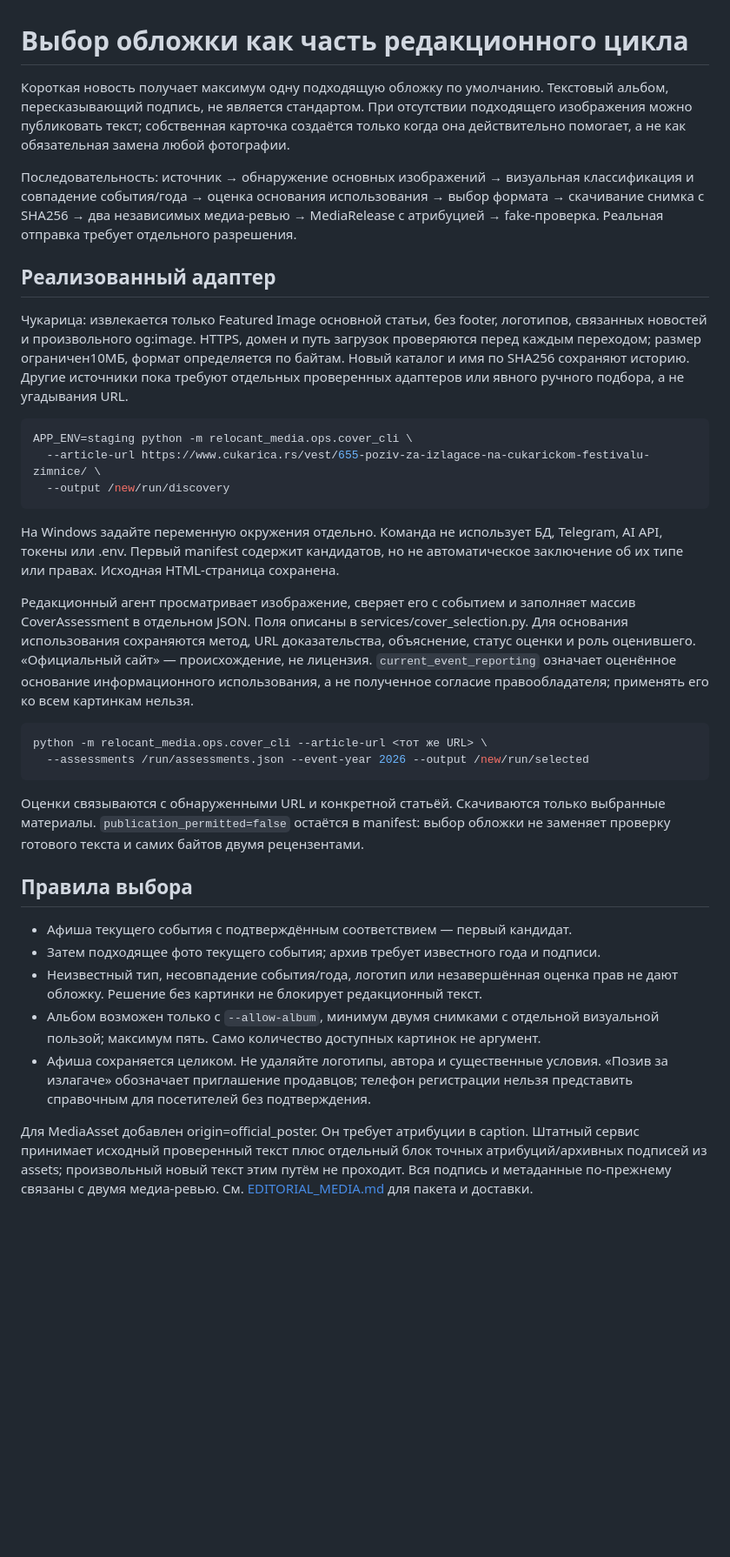
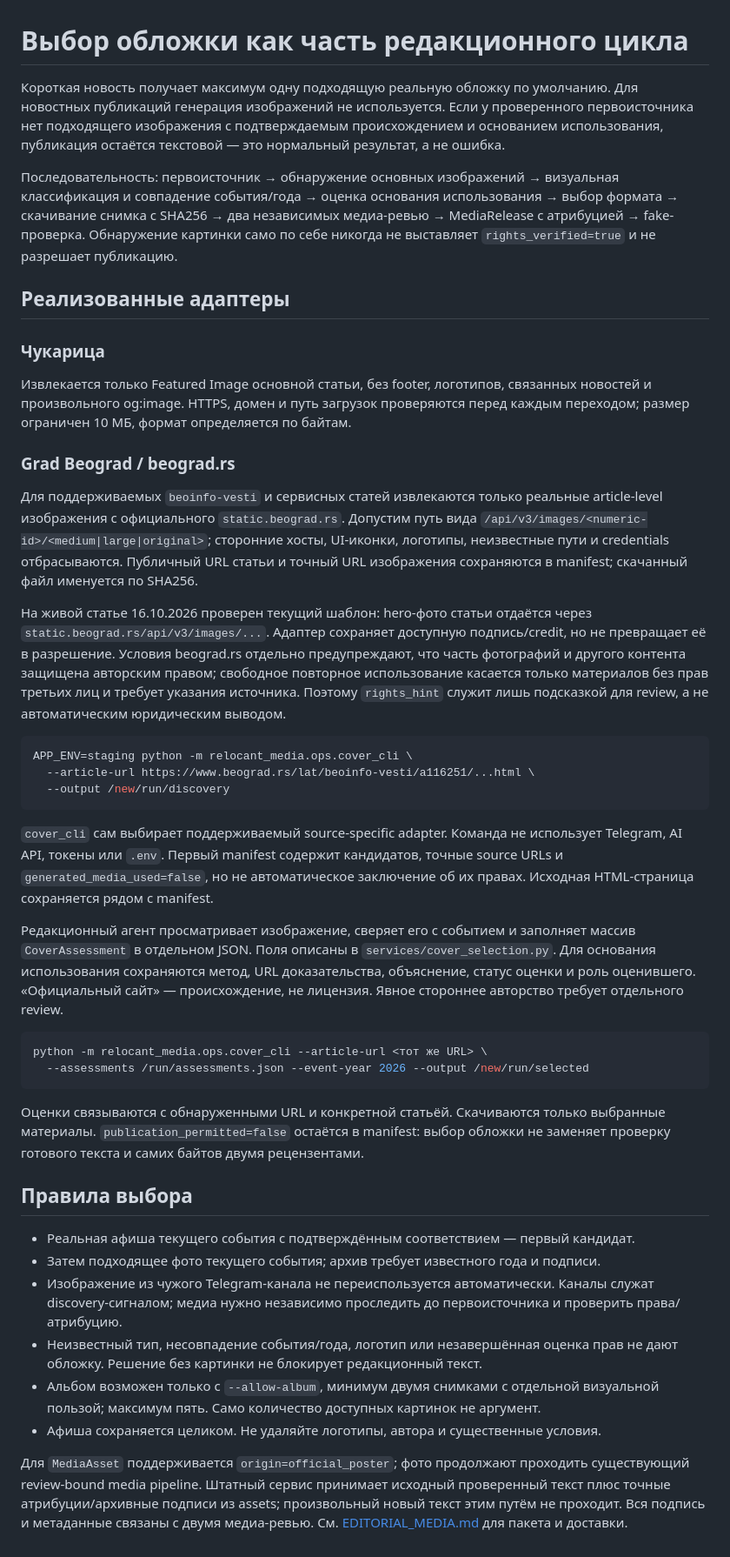
Before and after one commit to Stolyarovmn/relocant-media, a Markdown page: docs/COVER_PIPELINE.md, the part around the change. Shown at 87% size. Rendered like a GitHub page; blank space fills up the shorter version.

Commit message:
Document real primary-source media and no-generation policy

````diff
--- a/docs/COVER_PIPELINE.md
+++ b/docs/COVER_PIPELINE.md
@@ -1,39 +1,55 @@
 # Выбор обложки как часть редакционного цикла
 
-Короткая новость получает максимум одну подходящую обложку по умолчанию.
-Текстовый альбом, пересказывающий подпись, не является стандартом. При отсутствии
-подходящего изображения можно публиковать текст; собственная карточка создаётся
-только когда она действительно помогает, а не как обязательная замена любой фотографии.
+Короткая новость получает максимум одну подходящую реальную обложку по умолчанию.
+Для новостных публикаций генерация изображений не используется. Если у проверенного
+первоисточника нет подходящего изображения с подтверждаемым происхождением и основанием
+использования, публикация остаётся текстовой — это нормальный результат, а не ошибка.
 
-Последовательность: источник → обнаружение основных изображений → визуальная
+Последовательность: первоисточник → обнаружение основных изображений → визуальная
 классификация и совпадение события/года → оценка основания использования → выбор
 формата → скачивание снимка с SHA256 → два независимых медиа-ревью → MediaRelease
-с атрибуцией → fake-проверка. Реальная отправка требует отдельного разрешения.
+с атрибуцией → fake-проверка. Обнаружение картинки само по себе никогда не выставляет
+`rights_verified=true` и не разрешает публикацию.
 
-## Реализованный адаптер
+## Реализованные адаптеры
 
-Чукарица: извлекается только Featured Image основной статьи, без footer, логотипов,
+### Чукарица
+
+Извлекается только Featured Image основной статьи, без footer, логотипов,
 связанных новостей и произвольного og:image. HTTPS, домен и путь загрузок проверяются
-перед каждым переходом; размер ограничен10МБ, формат определяется по байтам.
-Новый каталог и имя по SHA256 сохраняют историю. Другие источники пока требуют
-отдельных проверенных адаптеров или явного ручного подбора, а не угадывания URL.
+перед каждым переходом; размер ограничен 10 МБ, формат определяется по байтам.
+
+### Grad Beograd / beograd.rs
+
+Для поддерживаемых `beoinfo-vesti` и сервисных статей извлекаются только реальные
+article-level изображения с официального `static.beograd.rs`. Допустим путь вида
+`/api/v3/images/<numeric-id>/<medium|large|original>`; сторонние хосты, UI-иконки,
+логотипы, неизвестные пути и credentials отбрасываются. Публичный URL статьи и точный
+URL изображения сохраняются в manifest; скачанный файл именуется по SHA256.
+
+На живой статье 16.10.2026 проверен текущий шаблон: hero-фото статьи отдаётся через
+`static.beograd.rs/api/v3/images/...`. Адаптер сохраняет доступную подпись/credit, но
+не превращает её в разрешение. Условия beograd.rs отдельно предупреждают, что часть
+фотографий и другого контента защищена авторским правом; свободное повторное использование
+касается только материалов без прав третьих лиц и требует указания источника. Поэтому
+`rights_hint` служит лишь подсказкой для review, а не автоматическим юридическим выводом.
 
 ```sh
 APP_ENV=staging python -m relocant_media.ops.cover_cli \
-  --article-url https://www.cukarica.rs/vest/655-poziv-za-izlagace-na-cukarickom-festivalu-zimnice/ \
+  --article-url https://www.beograd.rs/lat/beoinfo-vesti/a116251/...html \
   --output /new/run/discovery
 ```
 
-На Windows задайте переменную окружения отдельно. Команда не использует БД,
-Telegram, AI API, токены или .env. Первый manifest содержит кандидатов, но не
-автоматическое заключение об их типе или правах. Исходная HTML-страница сохранена.
+`cover_cli` сам выбирает поддерживаемый source-specific adapter. Команда не использует
+Telegram, AI API, токены или `.env`. Первый manifest содержит кандидатов, точные source
+URLs и `generated_media_used=false`, но не автоматическое заключение об их правах.
+Исходная HTML-страница сохраняется рядом с manifest.
 
 Редакционный агент просматривает изображение, сверяет его с событием и заполняет
-массив CoverAssessment в отдельном JSON. Поля описаны в services/cover_selection.py.
-Для основания использования сохраняются метод, URL доказательства, объяснение,
-статус оценки и роль оценившего. «Официальный сайт» — происхождение, не лицензия.
-`current_event_reporting` означает оценённое основание информационного использования,
-а не полученное согласие правообладателя; применять его ко всем картинкам нельзя.
+массив `CoverAssessment` в отдельном JSON. Поля описаны в
+`services/cover_selection.py`. Для основания использования сохраняются метод, URL
+доказательства, объяснение, статус оценки и роль оценившего. «Официальный сайт» —
+происхождение, не лицензия. Явное стороннее авторство требует отдельного review.
 
 ```sh
 python -m relocant_media.ops.cover_cli --article-url <тот же URL> \
@@ -46,18 +62,19 @@ python -m relocant_media.ops.cover_cli --article-url <тот же URL> \
 
 ## Правила выбора
 
-- Афиша текущего события с подтверждённым соответствием — первый кандидат.
+- Реальная афиша текущего события с подтверждённым соответствием — первый кандидат.
 - Затем подходящее фото текущего события; архив требует известного года и подписи.
+- Изображение из чужого Telegram-канала не переиспользуется автоматически. Каналы
+  служат discovery-сигналом; медиа нужно независимо проследить до первоисточника и
+  проверить права/атрибуцию.
 - Неизвестный тип, несовпадение события/года, логотип или незавершённая оценка прав
   не дают обложку. Решение без картинки не блокирует редакционный текст.
 - Альбом возможен только с `--allow-album`, минимум двумя снимками с отдельной
   визуальной пользой; максимум пять. Само количество доступных картинок не аргумент.
 - Афиша сохраняется целиком. Не удаляйте логотипы, автора и существенные условия.
-  «Позив за излагаче» обозначает приглашение продавцов; телефон регистрации нельзя
-  представить справочным для посетителей без подтверждения.
 
-Для MediaAsset добавлен origin=official_poster. Он требует атрибуции в caption.
-Штатный сервис принимает исходный проверенный текст плюс отдельный блок точных
-атрибуций/архивных подписей из assets; произвольный новый текст этим путём не проходит.
-Вся подпись и метаданные по-прежнему связаны с двумя медиа-ревью.
+Для `MediaAsset` поддерживается `origin=official_poster`; фото продолжают проходить
+существующий review-bound media pipeline. Штатный сервис принимает исходный проверенный
+текст плюс точные атрибуции/архивные подписи из assets; произвольный новый текст этим
+путём не проходит. Вся подпись и метаданные связаны с двумя медиа-ревью.
 См. [EDITORIAL_MEDIA.md](EDITORIAL_MEDIA.md) для пакета и доставки.
````
